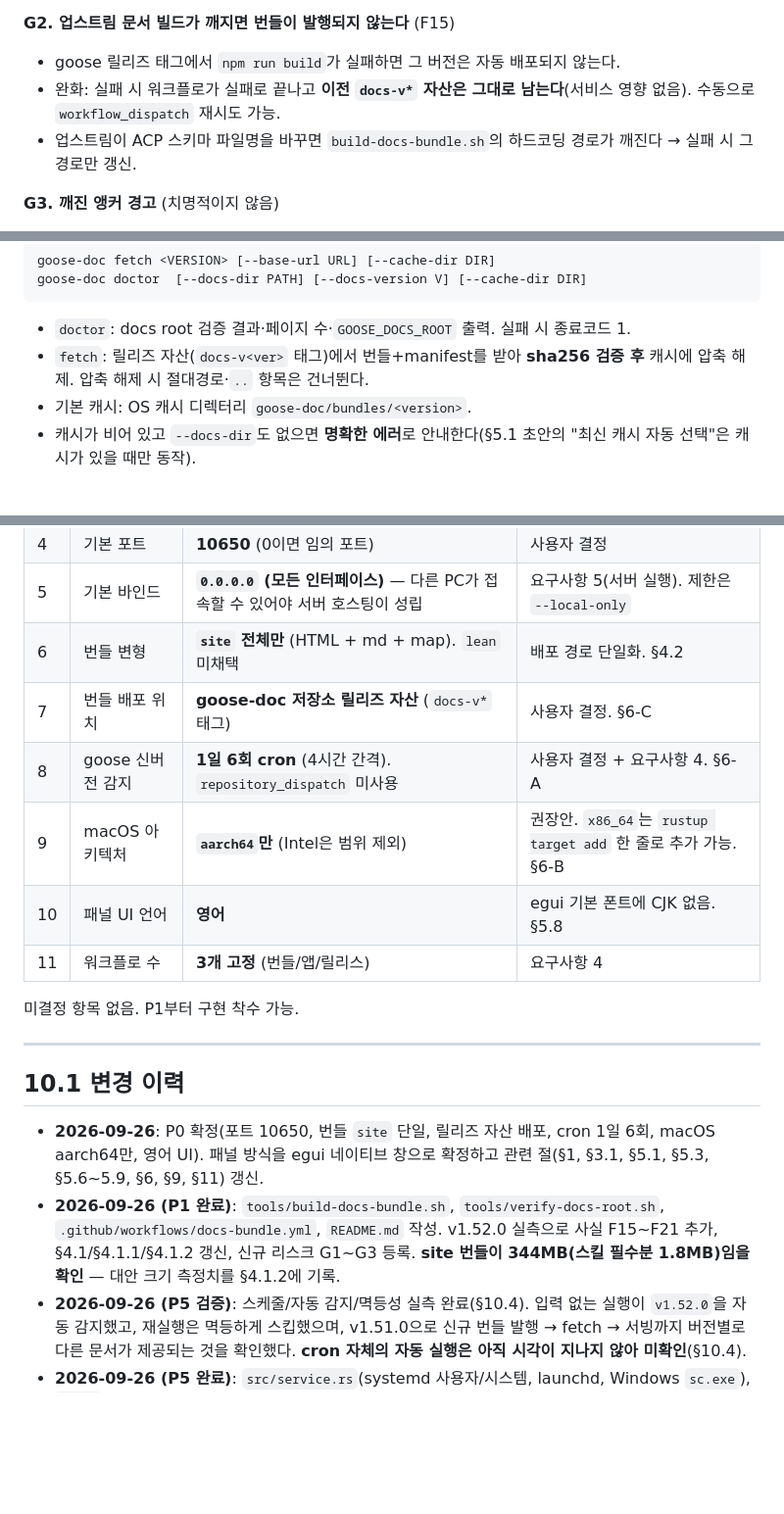
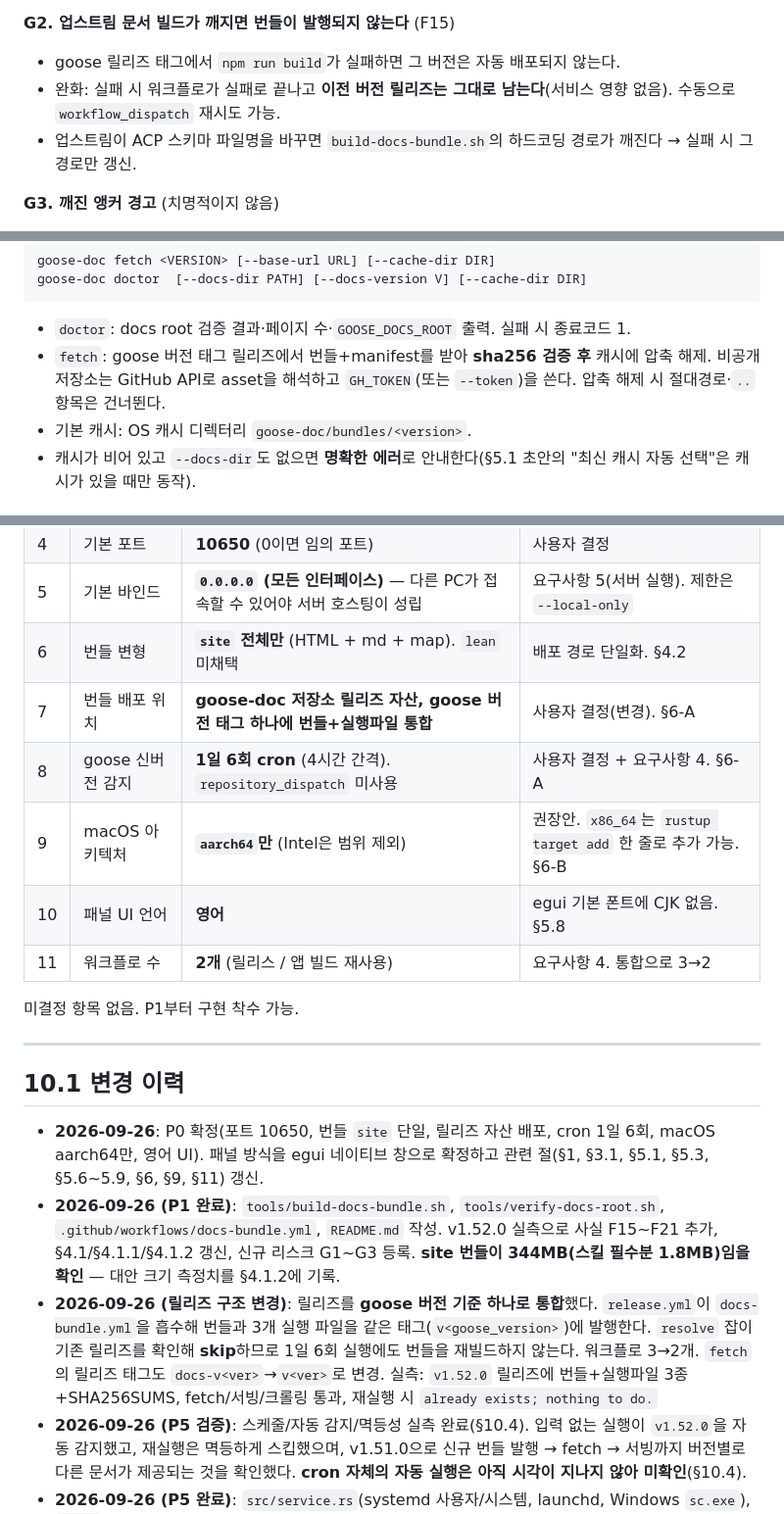
Before and after one commit to soolmuk/goose-doc, a Markdown page: PLAN.md, 3 parts joined by grey strips. Shown at 98% size. Rendered like a GitHub page; blank space fills up the shorter version.

````diff
--- a/PLAN.md
+++ b/PLAN.md
@@ -226,7 +226,7 @@ goose-doc/
 
 **G2. 업스트림 문서 빌드가 깨지면 번들이 발행되지 않는다** (F15)
 - goose 릴리즈 태그에서 `npm run build`가 실패하면 그 버전은 자동 배포되지 않는다.
-- 완화: 실패 시 워크플로가 실패로 끝나고 **이전 `docs-v*` 자산은 그대로 남는다**(서비스 영향 없음). 수동으로 `workflow_dispatch` 재시도 가능.
+- 완화: 실패 시 워크플로가 실패로 끝나고 **이전 버전 릴리즈는 그대로 남는다**(서비스 영향 없음). 수동으로 `workflow_dispatch` 재시도 가능.
 - 업스트림이 ACP 스키마 파일명을 바꾸면 `build-docs-bundle.sh`의 하드코딩 경로가 깨진다 → 실패 시 그 경로만 갱신.
 
 **G3. 깨진 앵커 경고** (치명적이지 않음)
@@ -370,7 +370,7 @@ goose-doc doctor  [--docs-dir PATH] [--docs-version V] [--cache-dir DIR]
 ```
 
 - `doctor`: docs root 검증 결과·페이지 수·`GOOSE_DOCS_ROOT` 출력. 실패 시 종료코드 1.
-- `fetch`: 릴리즈 자산(`docs-v<ver>` 태그)에서 번들+manifest를 받아 **sha256 검증 후** 캐시에 압축 해제. 압축 해제 시 절대경로·`..` 항목은 건너뛴다.
+- `fetch`: goose 버전 태그 릴리즈에서 번들+manifest를 받아 **sha256 검증 후** 캐시에 압축 해제. 비공개 저장소는 GitHub API로 asset을 해석하고 `GH_TOKEN`(또는 `--token`)을 쓴다. 압축 해제 시 절대경로·`..` 항목은 건너뛴다.
 - 기본 캐시: OS 캐시 디렉터리 `goose-doc/bundles/<version>`.
 - 캐시가 비어 있고 `--docs-dir`도 없으면 **명확한 에러**로 안내한다(§5.1 초안의 "최신 캐시 자동 선택"은 캐시가 있을 때만 동작).
 
@@ -584,11 +567,11 @@ export GOOSE_DOCS_ROOT=/opt/goose-docs
 | 4 | 기본 포트 | **10650** (0이면 임의 포트) | 사용자 결정 |
 | 5 | 기본 바인드 | **`0.0.0.0` (모든 인터페이스)** — 다른 PC가 접속할 수 있어야 서버 호스팅이 성립 | 요구사항 5(서버 실행). 제한은 `--local-only` |
 | 6 | 번들 변형 | **`site` 전체만** (HTML + md + map). `lean` 미채택 | 배포 경로 단일화. §4.2 |
-| 7 | 번들 배포 위치 | **goose-doc 저장소 릴리즈 자산** (`docs-v*` 태그) | 사용자 결정. §6-C |
+| 7 | 번들 배포 위치 | **goose-doc 저장소 릴리즈 자산, goose 버전 태그 하나에 번들+실행파일 통합** | 사용자 결정(변경). §6-A |
 | 8 | goose 신버전 감지 | **1일 6회 cron** (4시간 간격). `repository_dispatch` 미사용 | 사용자 결정 + 요구사항 4. §6-A |
 | 9 | macOS 아키텍처 | **`aarch64`만** (Intel은 범위 제외) | 권장안. `x86_64`는 `rustup target add` 한 줄로 추가 가능. §6-B |
 | 10 | 패널 UI 언어 | **영어** | egui 기본 폰트에 CJK 없음. §5.8 |
-| 11 | 워크플로 수 | **3개 고정** (번들/앱/릴리스) | 요구사항 4 |
+| 11 | 워크플로 수 | **2개** (릴리스 / 앱 빌드 재사용) | 요구사항 4. 통합으로 3→2 |
 
 미결정 항목 없음. P1부터 구현 착수 가능.
 
@@ -598,6 +581,7 @@ export GOOSE_DOCS_ROOT=/opt/goose-docs
 
 - **2026-09-26**: P0 확정(포트 10650, 번들 `site` 단일, 릴리즈 자산 배포, cron 1일 6회, macOS aarch64만, 영어 UI). 패널 방식을 egui 네이티브 창으로 확정하고 관련 절(§1, §3.1, §5.1, §5.3, §5.6~5.9, §6, §9, §11) 갱신.
 - **2026-09-26 (P1 완료)**: `tools/build-docs-bundle.sh`, `tools/verify-docs-root.sh`, `.github/workflows/docs-bundle.yml`, `README.md` 작성. v1.52.0 실측으로 사실 F15~F21 추가, §4.1/§4.1.1/§4.1.2 갱신, 신규 리스크 G1~G3 등록. **site 번들이 344MB(스킬 필수분 1.8MB)임을 확인** — 대안 크기 측정치를 §4.1.2에 기록.
+- **2026-09-26 (릴리즈 구조 변경)**: 릴리즈를 **goose 버전 기준 하나로 통합**했다. `release.yml`이 `docs-bundle.yml`을 흡수해 번들과 3개 실행 파일을 같은 태그(`v<goose_version>`)에 발행한다. `resolve` 잡이 기존 릴리즈를 확인해 **skip**하므로 1일 6회 실행에도 번들을 재빌드하지 않는다. 워크플로 3→2개. `fetch`의 릴리즈 태그도 `docs-v<ver>`→`v<ver>`로 변경. 실측: `v1.52.0` 릴리즈에 번들+실행파일 3종+SHA256SUMS, fetch/서빙/크롤링 통과, 재실행 시 `already exists; nothing to do.`
 - **2026-09-26 (P5 검증)**: 스케줄/자동 감지/멱등성 실측 완료(§10.4). 입력 없는 실행이 `v1.52.0`을 자동 감지했고, 재실행은 멱등하게 스킵했으며, v1.51.0으로 신규 번들 발행 → fetch → 서빙까지 버전별로 다른 문서가 제공되는 것을 확인했다. **cron 자체의 자동 실행은 아직 시각이 지나지 않아 미확인**(§10.4).
 - **2026-09-26 (P5 완료)**: `src/service.rs`(systemd 사용자/시스템, launchd, Windows `sc.exe`), `fetch`의 **비공개 저장소 지원**(GitHub API로 asset 해석) 과 **스트리밍 다운로드**(344MB를 메모리에 올리지 않음), `tools/check-linux.sh`(Linux 컨테이너에서 CI 동일 검증). 릴리스 `app-v0.1.0` 발행(3 OS + SHA256SUMS), 번들 `docs-v1.52.0` 발행. CI가 **컴파일 결함 2건**(Linux/Windows에서 각각 cfg로 인한 미사용 경고)을 잡아냈고, 이를 계기로 서비스 정의를 순수 함수로 분리해 **단일 테스트로 3플랫폼을 검증**하도록 구조를 바꿨다. **launchd 서비스를 실제 등록해 서빙까지 확인.**
 - **2026-09-26 (P4 완료)**: `build-app.yml`(3 OS 매트릭스), `release.yml` 추가, `tools/smoke-test.sh`를 Windows Git Bash 대응으로 재작성(disown, seq 제거, curl/체크섬 폴백). 비공개 저장소 **`soolmuk/goose-doc`** 생성 후 CI 3회 실행 → **3개 플랫폼 green**(run 36206440329), 아티팩트 3종. CI가 로컬에서 놓친 결함 **2건(D1 fmt, D2 아티팩트 입력)** 을 잡아냄 → §10.3. CI가 빌드한 Linux 바이너리로 실제 344MB 번들 서빙 확인.
````
Also changed, not shown: other parts of PLAN.md (+18 -35 lines), README.md (+15 -3 lines).
